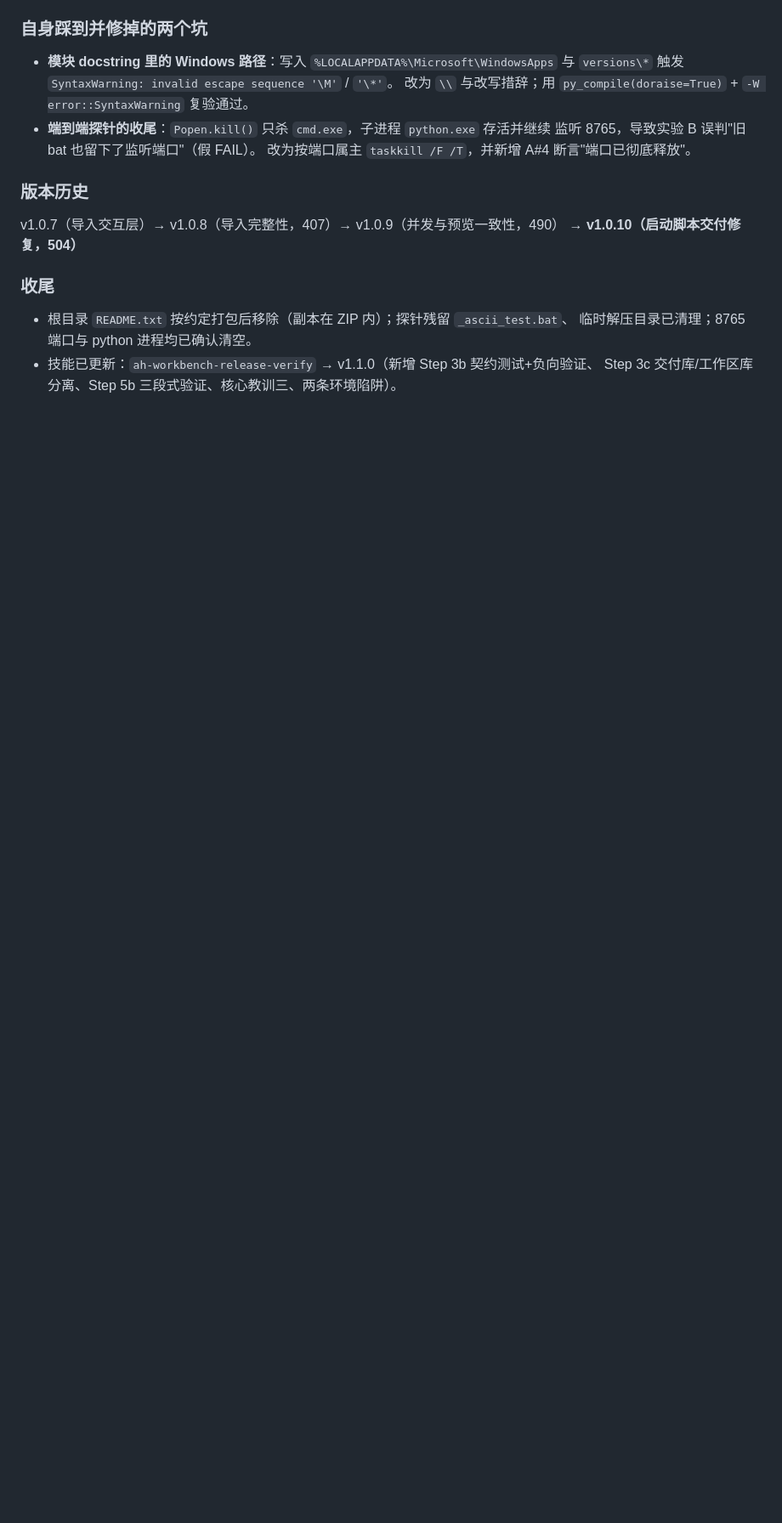
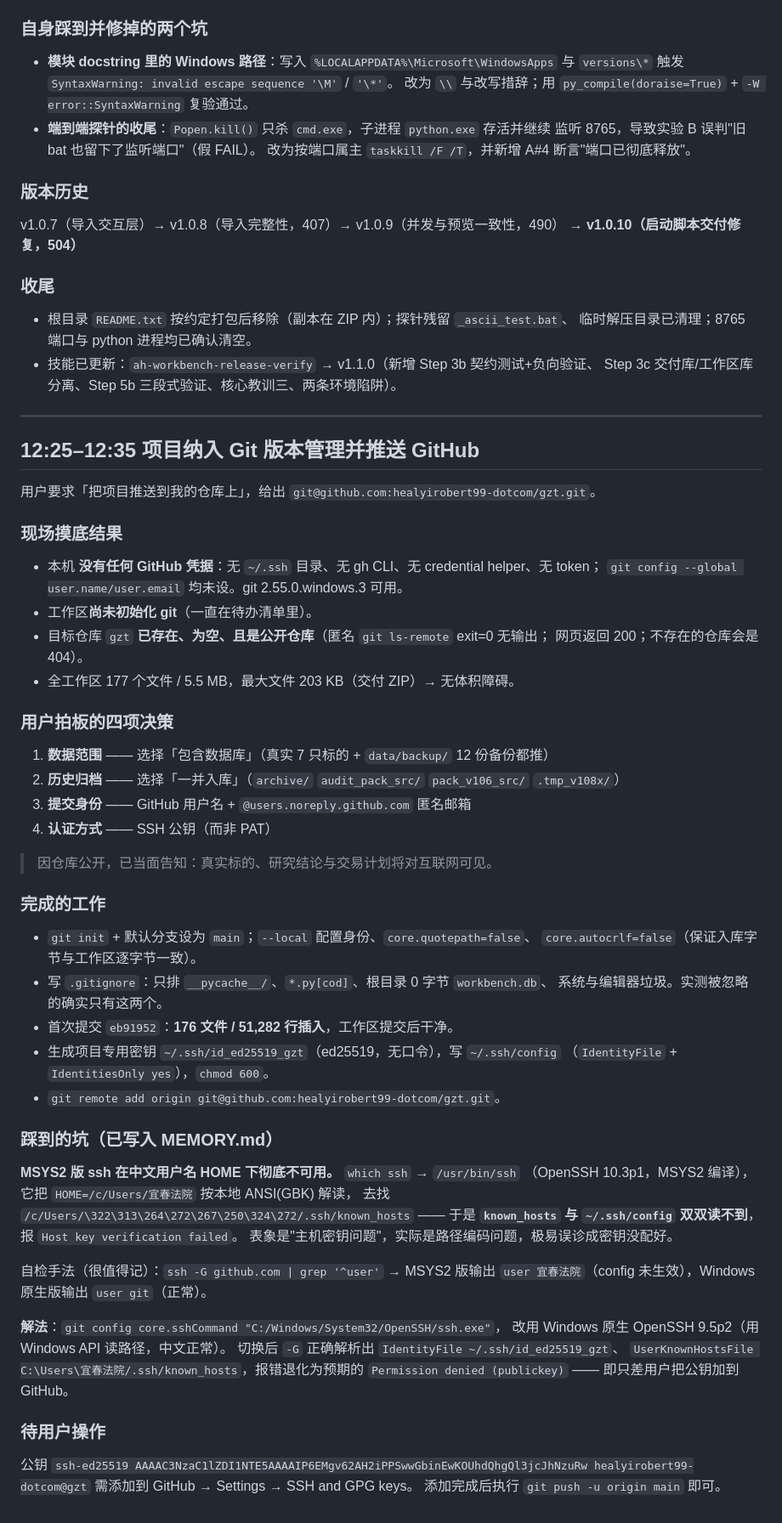
Before and after one commit to healyirobert99-dotcom/gzt, a Markdown page: .workbuddy/memory/2026-09-11.md, the part around the change. Shown at 85% size. GitHub-like rendering; blank space fills up the shorter version.

Commit message:
docs: 记录 Git 仓库初始化与中文用户名下的 SSH 环境陷阱
- MEMORY.md 新增「Git 版本管理与远程仓库」段，登记远端/分支/身份/内容策略
- MEMORY.md 补入 MSYS2 ssh 在中文 HOME 下读不到 known_hosts 与 config 的陷阱
  及解法（core.sshCommand 指向 Windows 原生 OpenSSH）
- 「工作区临时目录清理」项按用户拍板改为「一并入库」
- 2026-09-11 日志追加本轮完整记录

```diff
--- a/.workbuddy/memory/2026-09-11.md
+++ b/.workbuddy/memory/2026-09-11.md
@@ -373,3 +373,61 @@ v1.0.7（导入交互层）→ v1.0.8（导入完整性，407）→ v1.0.9（并
   临时解压目录已清理；8765 端口与 python 进程均已确认清空。
 - 技能已更新：`ah-workbench-release-verify` → v1.1.0（新增 Step 3b 契约测试+负向验证、
   Step 3c 交付库/工作区库分离、Step 5b 三段式验证、核心教训三、两条环境陷阱）。
+
+---
+
+## 12:25–12:35 项目纳入 Git 版本管理并推送 GitHub
+
+用户要求「把项目推送到我的仓库上」，给出 `git@github.com:healyirobert99-dotcom/gzt.git`。
+
+### 现场摸底结果
+
+- 本机 **没有任何 GitHub 凭据**：无 `~/.ssh` 目录、无 gh CLI、无 credential helper、无 token；
+  `git config --global user.name/user.email` 均未设。git 2.55.0.windows.3 可用。
+- 工作区**尚未初始化 git**（一直在待办清单里）。
+- 目标仓库 `gzt` **已存在、为空、且是公开仓库**（匿名 `git ls-remote` exit=0 无输出；
+  网页返回 200；不存在的仓库会是 404）。
+- 全工作区 177 个文件 / 5.5 MB，最大文件 203 KB（交付 ZIP）→ 无体积障碍。
+
+### 用户拍板的四项决策
+
+1. **数据范围** —— 选择「包含数据库」（真实 7 只标的 + `data/backup/` 12 份备份都推）
+2. **历史归档** —— 选择「一并入库」（`archive/` `audit_pack_src/` `pack_v106_src/` `.tmp_v108x/`）
+3. **提交身份** —— GitHub 用户名 + `@users.noreply.github.com` 匿名邮箱
+4. **认证方式** —— SSH 公钥（而非 PAT）
+
+> 因仓库公开，已当面告知：真实标的、研究结论与交易计划将对互联网可见。
+
+### 完成的工作
+
+- `git init` + 默认分支设为 `main`；`--local` 配置身份、`core.quotepath=false`、
+  `core.autocrlf=false`（保证入库字节与工作区逐字节一致）。
+- 写 `.gitignore`：只排 `__pycache__/`、`*.py[cod]`、根目录 0 字节 `workbench.db`、
+  系统与编辑器垃圾。实测被忽略的确实只有这两个。
+- 首次提交 `eb91952`：**176 文件 / 51,282 行插入**，工作区提交后干净。
+- 生成项目专用密钥 `~/.ssh/id_ed25519_gzt`（ed25519，无口令），写 `~/.ssh/config`
+  （`IdentityFile` + `IdentitiesOnly yes`），`chmod 600`。
+- `git remote add origin git@github.com:healyirobert99-dotcom/gzt.git`。
+
+### 踩到的坑（已写入 MEMORY.md）
+
+**MSYS2 版 ssh 在中文用户名 HOME 下彻底不可用。** `which ssh` → `/usr/bin/ssh`
+（OpenSSH 10.3p1，MSYS2 编译），它把 `HOME=/c/Users/宜春法院` 按本地 ANSI(GBK) 解读，
+去找 `/c/Users/\322\313\264\272\267\250\324\272/.ssh/known_hosts` —— 于是
+**`known_hosts` 与 `~/.ssh/config` 双双读不到**，报 `Host key verification failed`。
+表象是"主机密钥问题"，实际是路径编码问题，极易误诊成密钥没配好。
+
+自检手法（很值得记）：`ssh -G github.com | grep '^user'`
+→ MSYS2 版输出 `user 宜春法院`（config 未生效），Windows 原生版输出 `user git`（正常）。
+
+**解法**：`git config core.sshCommand "C:/Windows/System32/OpenSSH/ssh.exe"`，
+改用 Windows 原生 OpenSSH 9.5p2（用 Windows API 读路径，中文正常）。
+切换后 `-G` 正确解析出 `IdentityFile ~/.ssh/id_ed25519_gzt`、
+`UserKnownHostsFile C:\Users\宜春法院/.ssh/known_hosts`，报错退化为预期的
+`Permission denied (publickey)` —— 即只差用户把公钥加到 GitHub。
+
+### 待用户操作
+
+公钥 `ssh-ed25519 AAAAC3NzaC1lZDI1NTE5AAAAIP6EMgv62AH2iPPSwwGbinEwKOUhdQhgQl3jcJhNzuRw
+healyirobert99-dotcom@gzt` 需添加到 GitHub → Settings → SSH and GPG keys。
+添加完成后执行 `git push -u origin main` 即可。
```
Also changed, not shown: .workbuddy/memory/MEMORY.md (+26 -0 lines).
